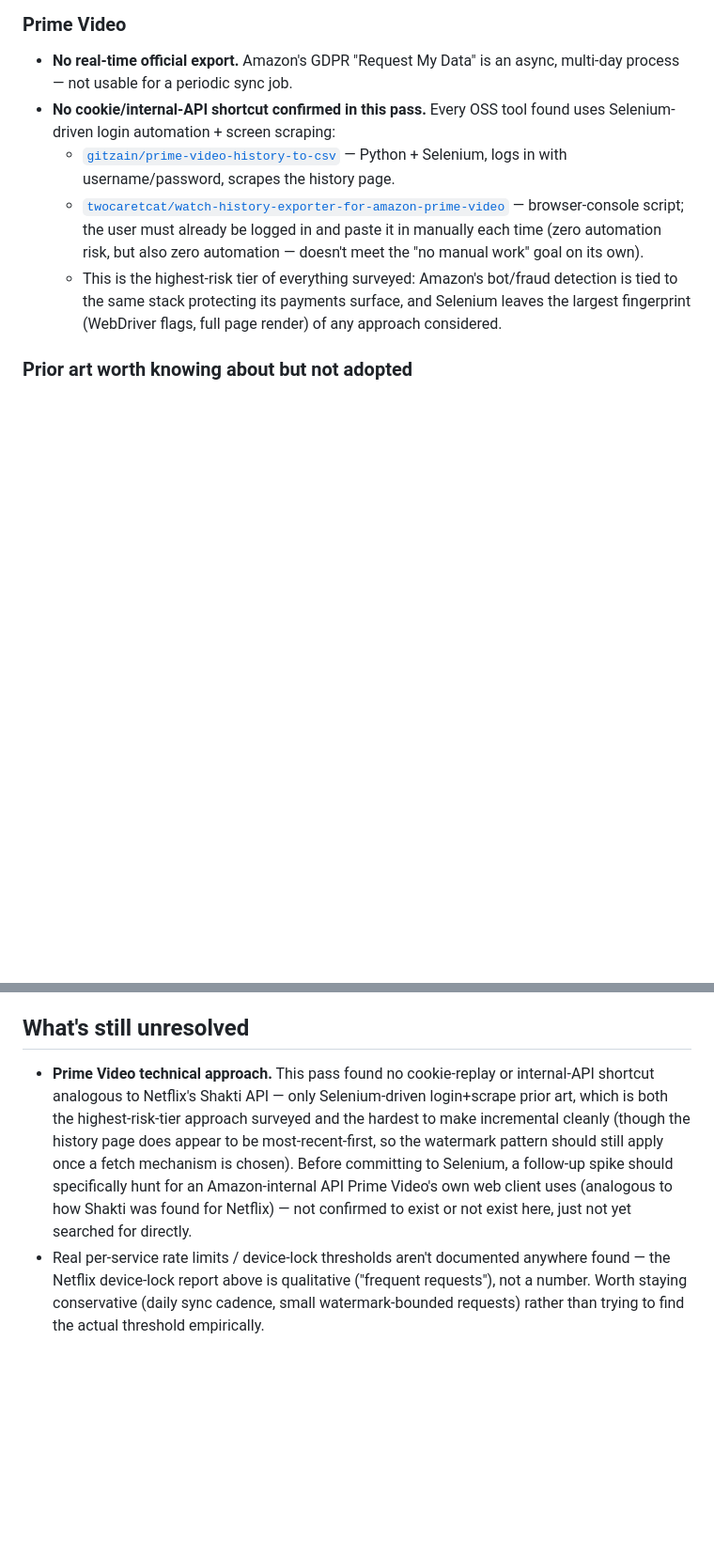
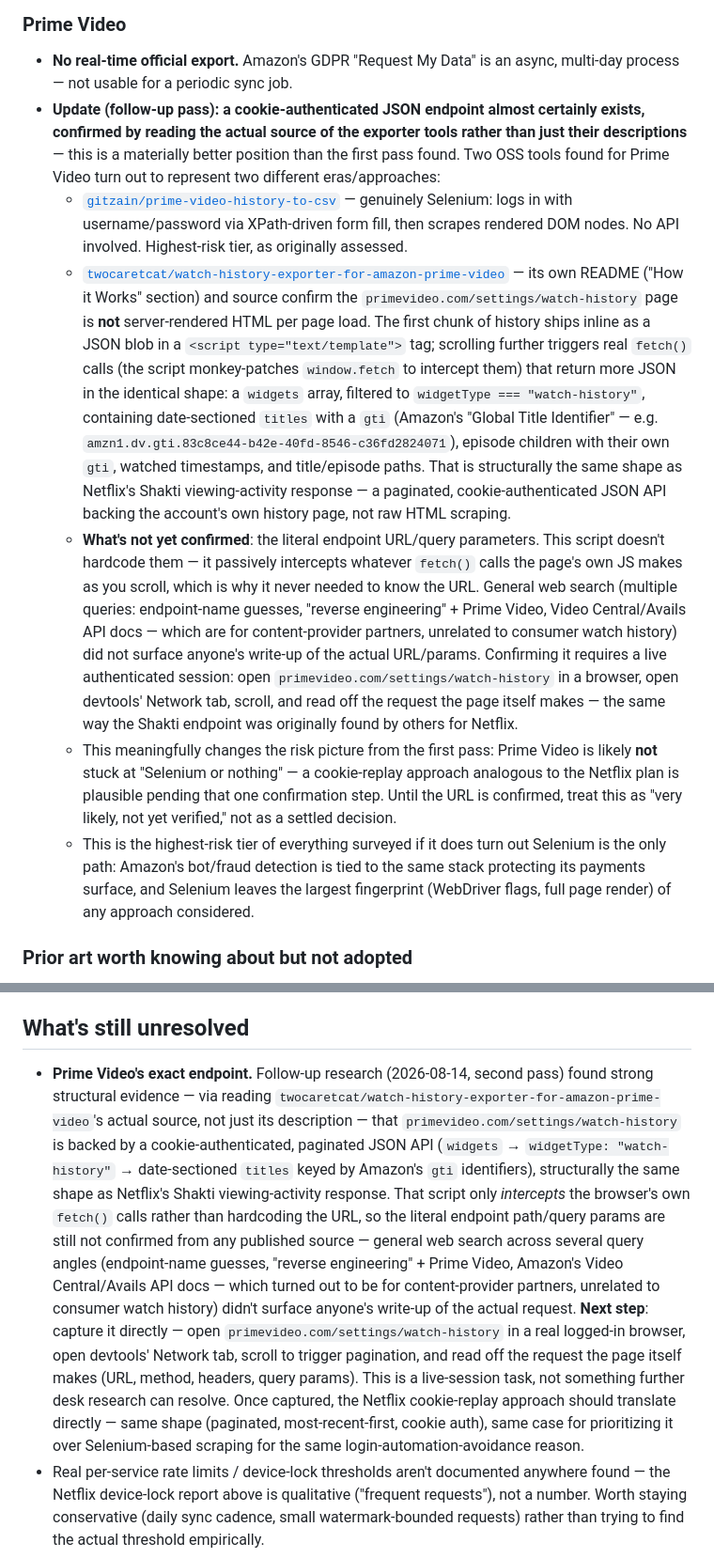
Before and after one commit to Napandee/AniDex, a Markdown page: notes/2026-08-14-netflix-prime-sync-research.md, 2 parts joined by grey strips. Shown at 94% size. GitHub-like rendering; blank space fills up the shorter version.

Commit message:
docs(netflix-prime-sync): follow-up on Prime Video shortcut research
Reading the actual source of twocaretcat/watch-history-exporter-for-amazon-prime-video
(not just its README description) confirms primevideo.com/settings/watch-history
is backed by a cookie-authenticated, paginated JSON API -- widgets keyed by
Amazon's gti identifiers, same shape as Netflix's Shakti viewing-activity
response -- not raw HTML scraping. The script intercepts fetch() calls
passively rather than hardcoding the endpoint, so the literal URL/params
still aren't confirmed from any published source; that requires a live
authenticated session with devtools open, not further desk research.

Updates the Prime Video status from "not yet decided" to "very likely the
same cookie-replay shape as Netflix, pending one confirmation step."

Co-Authored-By: Claude Sonnet 5 <noreply@anthropic.com>

```diff
--- a/notes/2026-08-14-netflix-prime-sync-research.md
+++ b/notes/2026-08-14-netflix-prime-sync-research.md
@@ -38,16 +39,40 @@ below.
 
 - **No real-time official export.** Amazon's GDPR "Request My Data" is an async, multi-day
   process — not usable for a periodic sync job.
-- **No cookie/internal-API shortcut confirmed in this pass.** Every OSS tool found uses
-  Selenium-driven login automation + screen scraping:
+- **Update (follow-up pass): a cookie-authenticated JSON endpoint almost certainly exists,
+  confirmed by reading the actual source of the exporter tools rather than just their
+  descriptions** — this is a materially better position than the first pass found. Two OSS
+  tools found for Prime Video turn out to represent two different eras/approaches:
   - [`gitzain/prime-video-history-to-csv`](https://github.com/gitzain/prime-video-history-to-csv) —
-    Python + Selenium, logs in with username/password, scrapes the history page.
+    genuinely Selenium: logs in with username/password via XPath-driven form fill, then scrapes
+    rendered DOM nodes. No API involved. Highest-risk tier, as originally assessed.
   - [`twocaretcat/watch-history-exporter-for-amazon-prime-video`](https://github.com/twocaretcat/watch-history-exporter-for-amazon-prime-video) —
-    browser-console script; the user must already be logged in and paste it in manually each
-    time (zero automation risk, but also zero automation — doesn't meet the "no manual work"
-    goal on its own).
-  - This is the highest-risk tier of everything surveyed: Amazon's bot/fraud detection is tied
-    to the same stack protecting its payments surface, and Selenium leaves the largest
+    its own README ("How it Works" section) and source confirm the `primevideo.com/settings/watch-history`
+    page is **not** server-rendered HTML per page load. The first chunk of history ships inline
+    as a JSON blob in a `<script type="text/template">` tag; scrolling further triggers real
+    `fetch()` calls (the script monkey-patches `window.fetch` to intercept them) that return
+    more JSON in the identical shape: a `widgets` array, filtered to `widgetType === "watch-history"`,
+    containing date-sectioned `titles` with a `gti` (Amazon's "Global Title Identifier" — e.g.
+    `amzn1.dv.gti.83c8ce44-b42e-40fd-8546-c36fd2824071`), episode children with their own `gti`,
+    watched timestamps, and title/episode paths. That is structurally the same shape as
+    Netflix's Shakti viewing-activity response — a paginated, cookie-authenticated JSON API
+    backing the account's own history page, not raw HTML scraping.
+  - **What's not yet confirmed**: the literal endpoint URL/query parameters. This script
+    doesn't hardcode them — it passively intercepts whatever `fetch()` calls the page's own JS
+    makes as you scroll, which is why it never needed to know the URL. General web search
+    (multiple queries: endpoint-name guesses, "reverse engineering" + Prime Video, Video
+    Central/Avails API docs — which are for content-provider partners, unrelated to consumer
+    watch history) did not surface anyone's write-up of the actual URL/params. Confirming it
+    requires a live authenticated session: open `primevideo.com/settings/watch-history` in a
+    browser, open devtools' Network tab, scroll, and read off the request the page itself
+    makes — the same way the Shakti endpoint was originally found by others for Netflix.
+  - This meaningfully changes the risk picture from the first pass: Prime Video is likely
+    **not** stuck at "Selenium or nothing" — a cookie-replay approach analogous to the Netflix
+    plan is plausible pending that one confirmation step. Until the URL is confirmed, treat
+    this as "very likely, not yet verified," not as a settled decision.
+  - This is the highest-risk tier of everything surveyed if it does turn out Selenium is the
+    only path: Amazon's bot/fraud detection is tied to the same stack protecting its payments
+    surface, and Selenium leaves the largest
     fingerprint (WebDriver flags, full page render) of any approach considered.
 
 ### Prior art worth knowing about but not adopted
@@ -144,14 +174,24 @@ is exactly the failure mode incremental, low-frequency (e.g. daily) syncing avoi
 
 ## What's still unresolved
 
-- **Prime Video technical approach.** This pass found no cookie-replay or internal-API
-  shortcut analogous to Netflix's Shakti API — only Selenium-driven login+scrape prior art,
-  which is both the highest-risk-tier approach surveyed and the hardest to make incremental
-  cleanly (though the history page does appear to be most-recent-first, so the watermark
-  pattern should still apply once a fetch mechanism is chosen). Before committing to
-  Selenium, a follow-up spike should specifically hunt for an Amazon-internal API Prime Video's
-  own web client uses (analogous to how Shakti was found for Netflix) — not confirmed to exist
-  or not exist here, just not yet searched for directly.
+- **Prime Video's exact endpoint.** Follow-up research (2026-08-14, second pass) found strong
+  structural evidence — via reading `twocaretcat/watch-history-exporter-for-amazon-prime-video`'s
+  actual source, not just its description — that `primevideo.com/settings/watch-history` is
+  backed by a cookie-authenticated, paginated JSON API (`widgets` → `widgetType: "watch-history"`
+  → date-sectioned `titles` keyed by Amazon's `gti` identifiers), structurally the same shape
+  as Netflix's Shakti viewing-activity response. That script only *intercepts* the browser's own
+  `fetch()` calls rather than hardcoding the URL, so the literal endpoint path/query params are
+  still not confirmed from any published source — general web search across several query
+  angles (endpoint-name guesses, "reverse engineering" + Prime Video, Amazon's Video
+  Central/Avails API docs — which turned out to be for content-provider partners, unrelated to
+  consumer watch history) didn't surface anyone's write-up of the actual request. **Next step**:
+  capture it directly — open `primevideo.com/settings/watch-history` in a real logged-in
+  browser, open devtools' Network tab, scroll to trigger pagination, and read off the request
+  the page itself makes (URL, method, headers, query params). This is a live-session task, not
+  something further desk research can resolve. Once captured, the Netflix cookie-replay
+  approach should translate directly — same shape (paginated, most-recent-first, cookie
+  auth), same case for prioritizing it over Selenium-based scraping for the same
+  login-automation-avoidance reason.
 - Real per-service rate limits / device-lock thresholds aren't documented anywhere found — the
   Netflix device-lock report above is qualitative ("frequent requests"), not a number. Worth
   staying conservative (daily sync cadence, small watermark-bounded requests) rather than
```
Also changed, not shown: other parts of notes/2026-08-14-netflix-prime-sync-research.md (+9 -3 lines).
